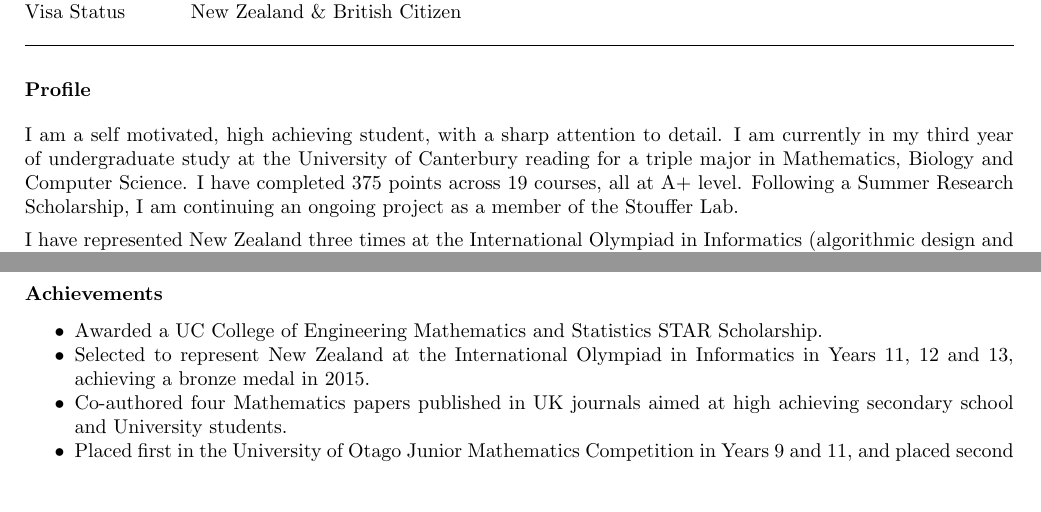
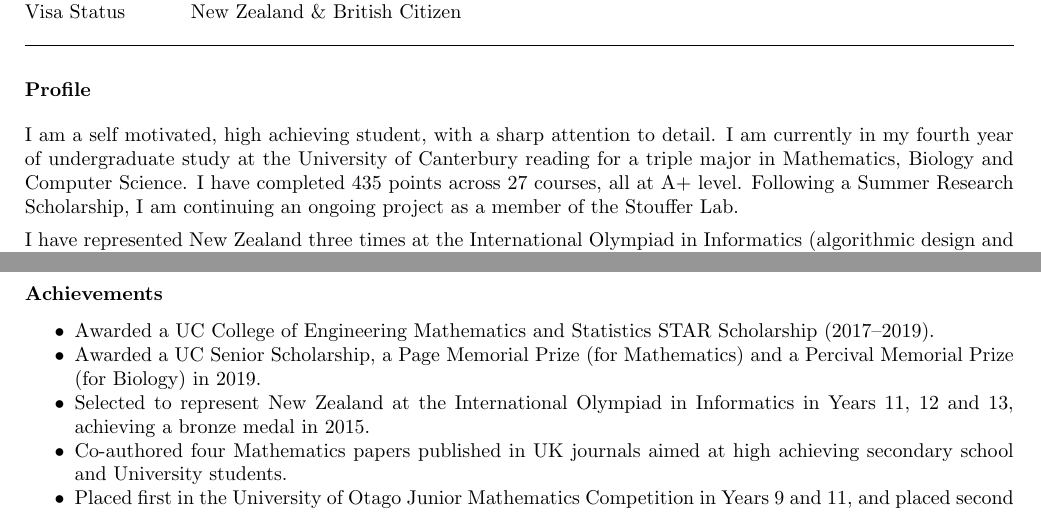
Before and after one commit to pyrrhicPachyderm/cv, a LaTeX CV (cv.tex): two parts of pages 1 and 2 of 2, joined at a grey line, cut so that both start at the same text, the shorter picture padded with empty space. Compiled offline with pdfLaTeX.

Commit message:
Update for 2020 demonstrating job application.

```diff
--- a/cv.tex
+++ b/cv.tex
@@ -34,8 +34,8 @@ Visa Status \> New Zealand \& British Citizen
 
 \subsubsection*{Profile}
 I am a self motivated, high achieving student, with a sharp attention to detail.
-I am currently in my third year of undergraduate study at the University of Canterbury reading for a triple major in Mathematics, Biology and Computer Science.
-I have completed 375 points across 19 courses, all at A+ level.
+I am currently in my fourth year of undergraduate study at the University of Canterbury reading for a triple major in Mathematics, Biology and Computer Science.
+I have completed 435 points across 27 courses, all at A+ level.
 Following a Summer Research Scholarship, I am continuing an ongoing project as a member of the Stouffer Lab.
 
 I have represented New Zealand three times at the International Olympiad in Informatics (algorithmic design and implementation).
@@ -82,7 +82,8 @@ Worked for Cyclone Computers to upgrade the computers for professors and other s
 
 \subsubsection*{Achievements}
 \begin{itemize}
-\item Awarded a UC College of Engineering Mathematics and Statistics STAR Scholarship.
+\item Awarded a UC College of Engineering Mathematics and Statistics STAR Scholarship (2017--2019).
+\item Awarded a UC Senior Scholarship, a Page Memorial Prize (for Mathematics) and a Percival Memorial Prize (for Biology) in 2019.
 \item Selected to represent New Zealand at the International Olympiad in Informatics in Years 11, 12 and 13, achieving a bronze medal in 2015.
 \item Co-authored four Mathematics papers published in UK journals aimed at high achieving secondary school and University students.
 \item Placed first in the University of Otago Junior Mathematics Competition in Years 9 and 11, and placed second in Year 10.
```
Also changed, not shown: cv.tex (2 more changed lines).
